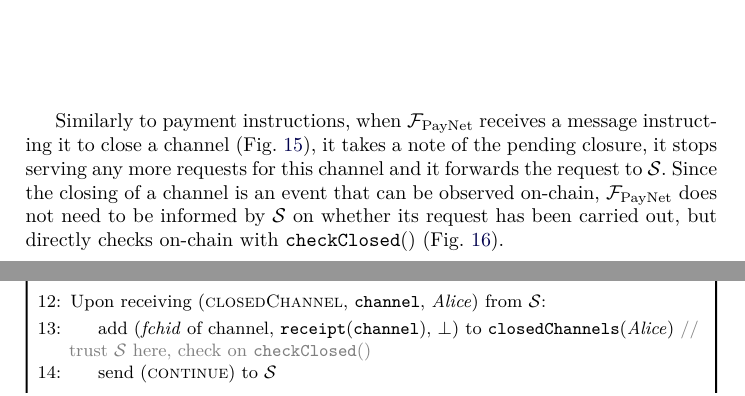
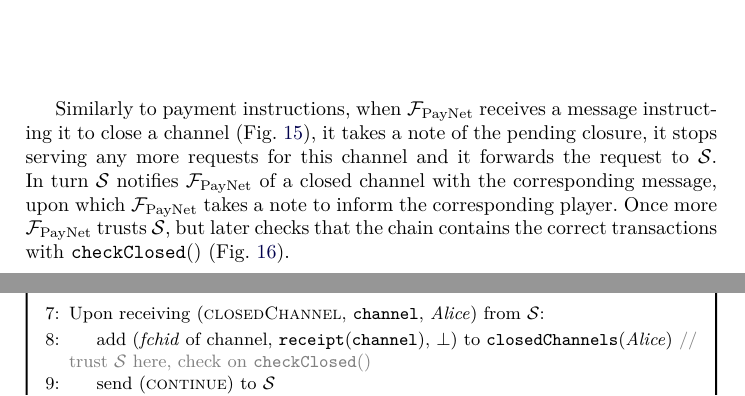
Before and after one commit to OrfeasLitos/PaymentChannels, a LaTeX paper (src/paymentChannels.tex, which reads src/payfunc.tex): two parts of pages 39 and 43 of 88 before the commit and two parts of pages 39 and 40 of 88 after it, joined at a grey line, cut so that both start at the same text. Compiled offline with pdfLaTeX.

Commit message:
Move closedChannel to 'close' box, change prose

```diff
--- a/src/payfunc.tex
+++ b/src/payfunc.tex
@@ -473,10 +473,11 @@
   Similarly to payment instructions, when \fpaynet{} receives a message
   instructing it to close a channel (Fig.~\ref{alg:fpaynet:close}), it takes a
   note of the pending closure, it stops serving any more requests for this
-  channel and it forwards the request to \simulator. Since the closing of a
-  channel is an event that can be observed on-chain, \fpaynet{} does not need to
-  be informed by \simulator{} on whether its request has been carried out, but
-  directly checks on-chain with \texttt{checkClosed}()
+  channel and it forwards the request to \simulator. In turn \simulator{}
+  notifies \fpaynet{} of a closed channel with the corresponding message, upon
+  which \fpaynet{} takes a note to inform the corresponding player. Once more
+  \fpaynet{} trusts \simulator, but later checks that the chain contains the
+  correct transactions with \texttt{checkClosed}()
   (Fig.~\ref{alg:fpaynet:close:func}).
 
   \begin{figure}[H]
@@ -500,6 +501,19 @@
           \alice) to \simulator
           \label{alg:fpaynet:close:send}
         \EndIndent
+        \Statex
+
+        \State Upon receiving (\textsc{closedChannel}, \texttt{channel}, \alice)
+        from \simulator:
+        \Indent
+          \State add (\textit{fchid} of channel,
+          \texttt{receipt}(\texttt{channel}), $\bot$) to
+          \texttt{closedChannels}(\alice)
+          \Comment{trust \simulator{} here, check on \texttt{checkClosed}()}
+          \label{alg:fpaynet:closedChannel:report}
+          \State send (\textsc{continue}) to \simulator
+        \EndIndent
+        \Statex
       \end{algorithmic}
     \end{systembox}
     \caption{}
@@ -696,18 +710,6 @@
         \EndIndent
         \Statex
 
-        \State Upon receiving (\textsc{closedChannel}, \texttt{channel}, \alice)
-        from \simulator:
-        \Indent
-          \State add (\textit{fchid} of channel,
-          \texttt{receipt}(\texttt{channel}), $\bot$) to
-          \texttt{closedChannels}(\alice)
-          \Comment{trust \simulator{} here, check on \texttt{checkClosed}()}
-          \label{alg:fpaynet:closedChannel:report}
-          \State send (\textsc{continue}) to \simulator
-        \EndIndent
-        \Statex
-
         \State Upon receiving (\textsc{getNews}) from \alice:
         \label{alg:fpaynet:getnews}
         \Indent
```
Also changed, not shown: src/closeproof.tex (+1 -1 lines).
